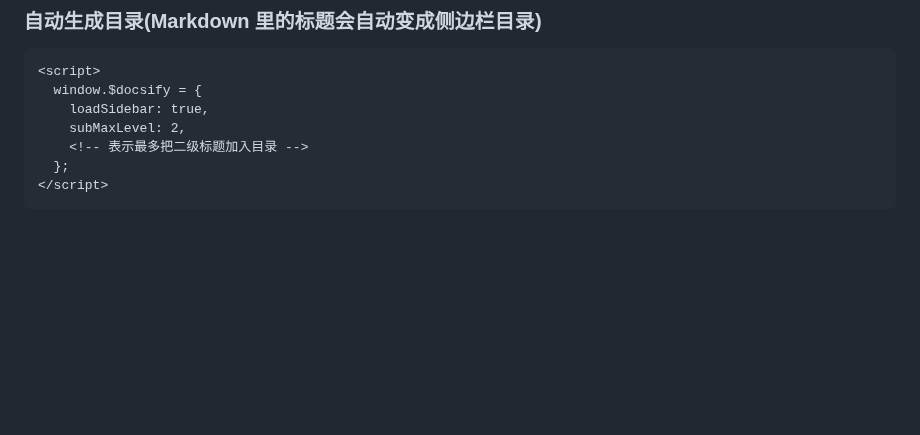
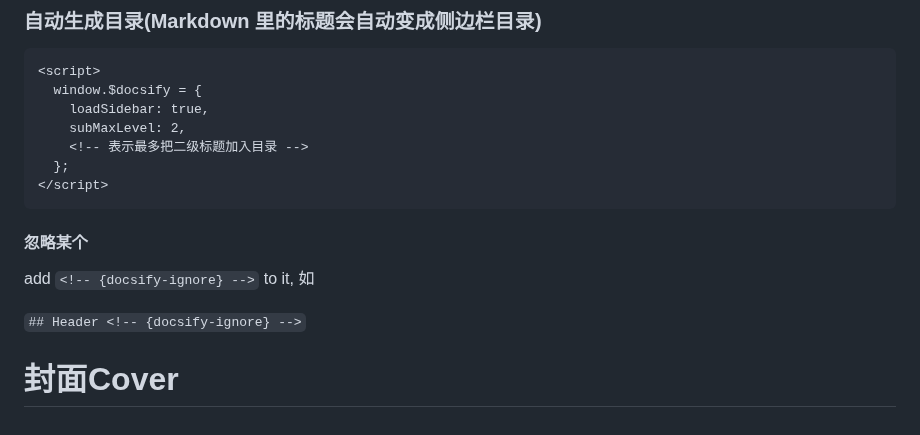
Before and after one commit to Dreamfall-glitch/study-materials, a Markdown page: 磨刀不误砍柴工/docsify使用指南.md, the part around the change. Drawn GitHub-style; blank space fills up the shorter version.

Commit message:
vault backup: 2026-09-18 09:58:57

````diff
--- a/磨刀不误砍柴工/docsify使用指南.md
+++ b/磨刀不误砍柴工/docsify使用指南.md
@@ -160,3 +160,11 @@ Docsify 会优先使用当前目录的 `_sidebar.md`，没有就向父级目录
   };
 </script>
 ```
+
+#### 忽略某个
+
+add `<!-- {docsify-ignore} -->` to it, 如
+
+`## Header <!-- {docsify-ignore} -->`
+
+# 封面Cover
````
